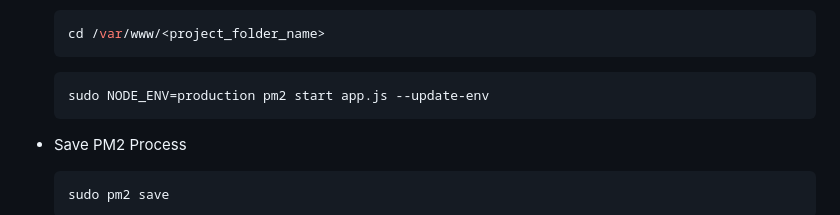
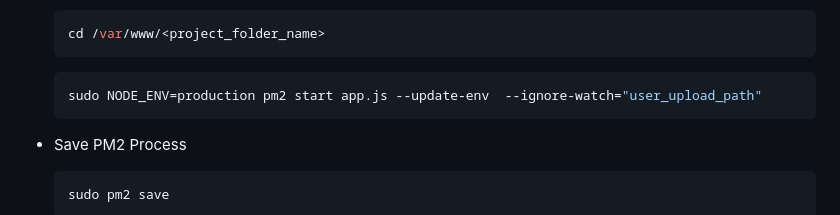
Before and after one commit to satyam-seth-learnings/devops-learning, a Markdown page: 45.deploy-node-express-js-project-with-apache-web-server/45.deploy-node-express-js-project-with-apache-web-server.md, the part around the change. GitHub-like rendering.

Commit message:
update deploy node express js project with apache web server steps readme

````diff
--- a/45.deploy-node-express-js-project-with-apache-web-server/45.deploy-node-express-js-project-with-apache-web-server.md
+++ b/45.deploy-node-express-js-project-with-apache-web-server/45.deploy-node-express-js-project-with-apache-web-server.md
@@ -189,7 +189,7 @@
     ```
 
     ```sh
-    sudo NODE_ENV=production pm2 start app.js --update-env
+    sudo NODE_ENV=production pm2 start app.js --update-env  --ignore-watch="user_upload_path"
     ```
 
 - Save PM2 Process
````
